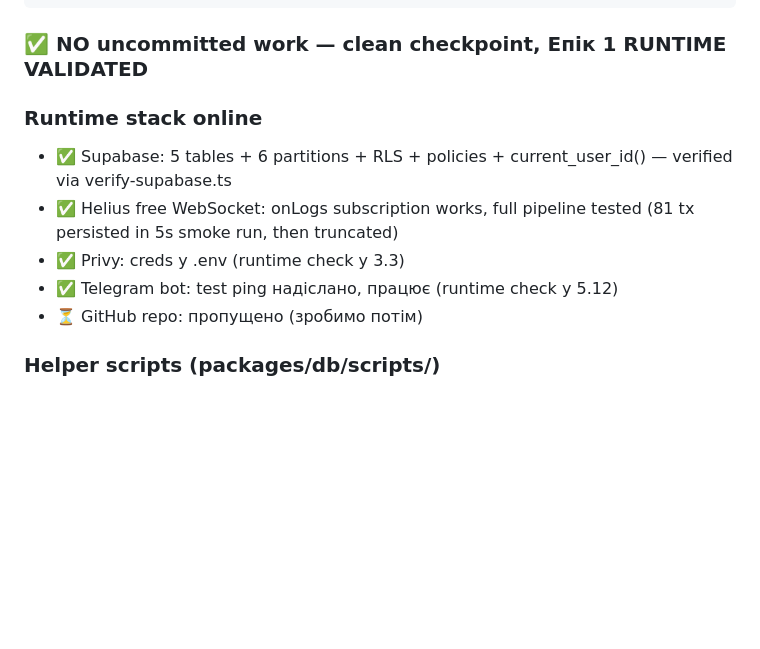
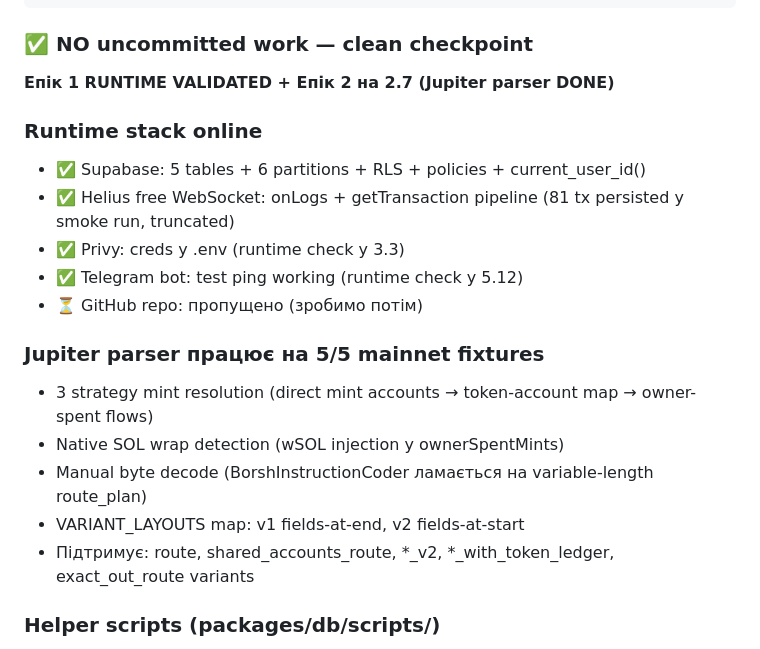
Before and after one commit to PavloDereniuk/AgentScope, a Markdown page: docs/SCRATCHPAD.md, the part around the change. Drawn GitHub-style; blank space fills up the shorter version.

Commit message:
docs: scratchpad checkpoint after jupiter parser
Co-Authored-By: Claude Opus 4.6 (1M context) <noreply@anthropic.com>

````diff
--- a/docs/SCRATCHPAD.md
+++ b/docs/SCRATCHPAD.md
@@ -41,14 +41,22 @@ b71f35e docs: add task decomposition (TASKS.md)
 144da03 chore: init project structure                                           ← Phase 2
 ```
 
-### ✅ NO uncommitted work — clean checkpoint, Епік 1 RUNTIME VALIDATED
+### ✅ NO uncommitted work — clean checkpoint
+**Епік 1 RUNTIME VALIDATED + Епік 2 на 2.7 (Jupiter parser DONE)**
 
 ### Runtime stack online
-- ✅ Supabase: 5 tables + 6 partitions + RLS + policies + current_user_id() — verified via verify-supabase.ts
-- ✅ Helius free WebSocket: onLogs subscription works, full pipeline tested (81 tx persisted in 5s smoke run, then truncated)
+- ✅ Supabase: 5 tables + 6 partitions + RLS + policies + current_user_id()
+- ✅ Helius free WebSocket: onLogs + getTransaction pipeline (81 tx persisted у smoke run, truncated)
 - ✅ Privy: creds у .env (runtime check у 3.3)
-- ✅ Telegram bot: test ping надіслано, працює (runtime check у 5.12)
+- ✅ Telegram bot: test ping working (runtime check у 5.12)
 - ⏳ GitHub repo: пропущено (зробимо потім)
+
+### Jupiter parser працює на 5/5 mainnet fixtures
+- 3 strategy mint resolution (direct mint accounts → token-account map → owner-spent flows)
+- Native SOL wrap detection (wSOL injection у ownerSpentMints)
+- Manual byte decode (BorshInstructionCoder ламається на variable-length route_plan)
+- VARIANT_LAYOUTS map: v1 fields-at-end, v2 fields-at-start
+- Підтримує: route, shared_accounts_route, *_v2, *_with_token_ledger, exact_out_route variants
 
 ### Helper scripts (packages/db/scripts/)
 - `verify-supabase.ts` — перевіряє state БД
````
